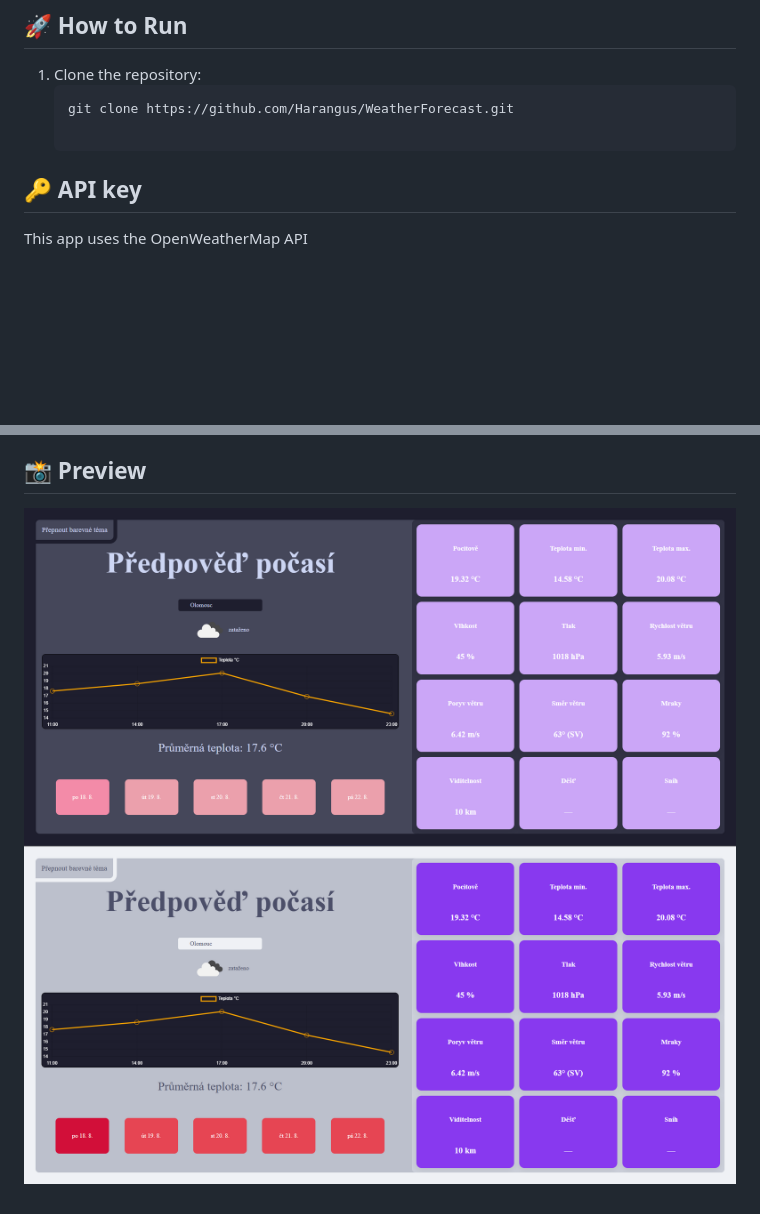
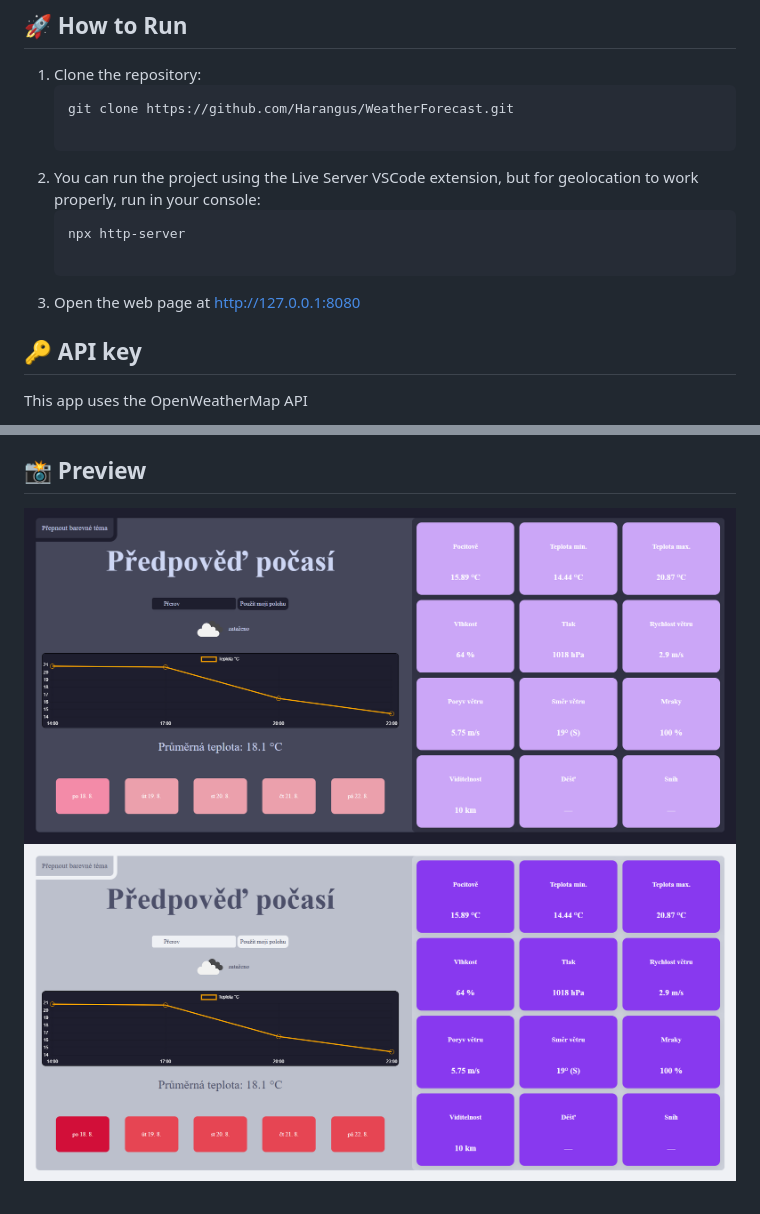
Before and after one commit to Harangus/WeatherForecast, a Markdown page: README.md, 2 parts joined by grey strips. Drawn GitHub-style; pictures changed too: Assets/darkMode.png, Assets/lightMode.png; blank space fills up the shorter version.

Commit message:
geolocation

````diff
--- a/README.md
+++ b/README.md
@@ -29,6 +29,12 @@ Users can search for a city using the autocomplete input and view the forecast w
 1. Clone the repository:
    ```bash
    git clone https://github.com/Harangus/WeatherForecast.git
+
+2. You can run the project using the Live Server VSCode extension, but for geolocation to work properly, run in your console:
+    ```bash
+    npx http-server
+
+3. Open the web page at http://127.0.0.1:8080
 
 ## 🔑 API key
 This app uses the OpenWeatherMap API
````
Also changed, not shown: 3 other files.
